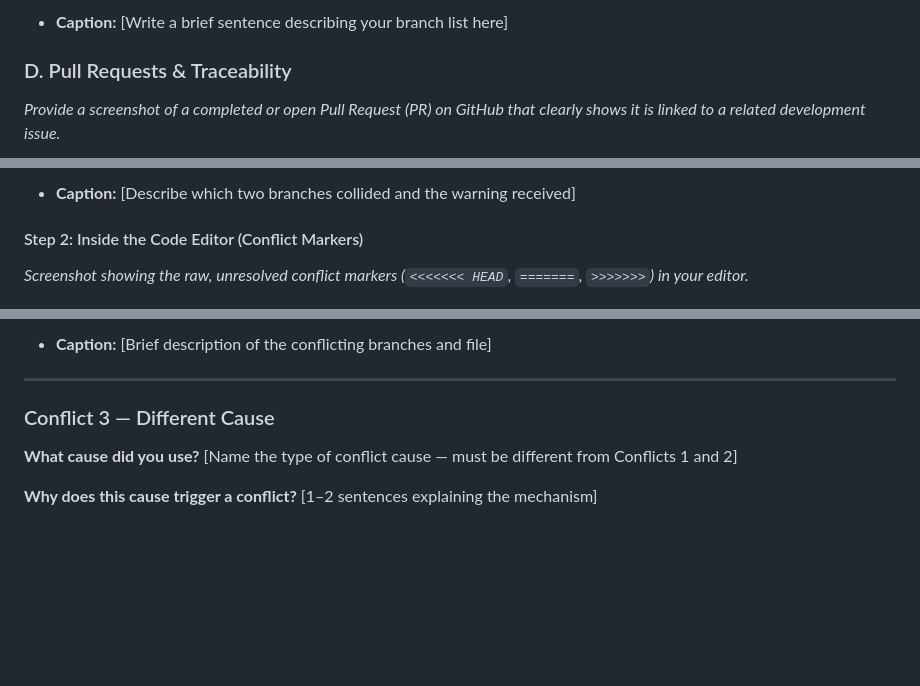
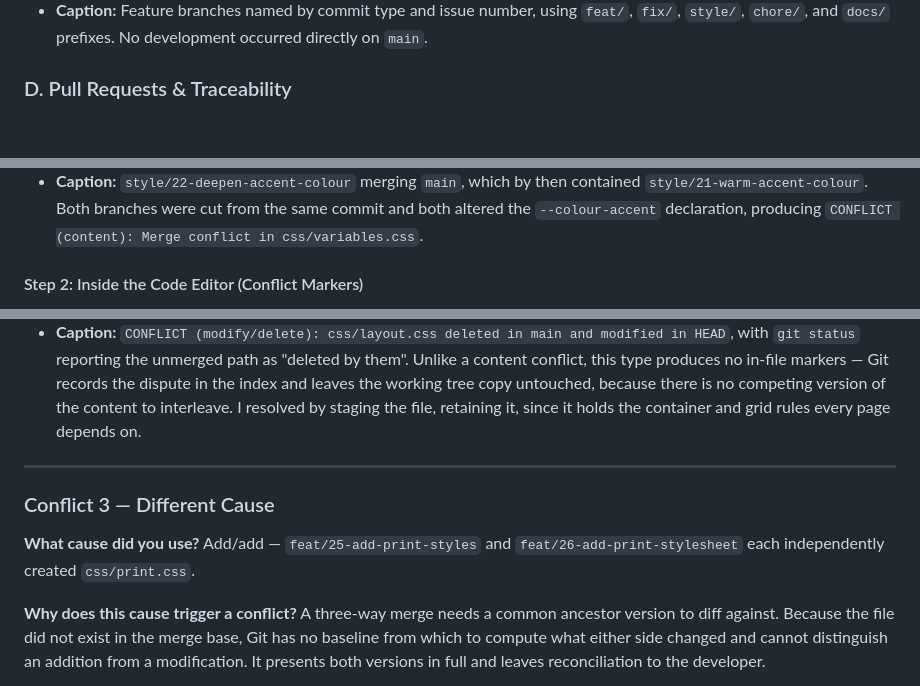
Before and after one commit to IS-PROJECT-2026/shelf-162965, a Markdown page: submission.md, 3 parts joined by grey strips. GitHub-like rendering; blank space fills up the shorter version.

```diff
--- a/submission.md
+++ b/submission.md
@@ -78,6 +62,7 @@ Demonstrate your workflow mechanics by embedding your screenshots below.
 
-* **Caption:** [Write a brief sentence describing your branch list here]
+
+
+* **Caption:** Feature branches named by commit type and issue number, using `feat/`, `fix/`, `style/`, `chore/`, and `docs/` prefixes. No development occurred directly on `main`.
 
 ### D. Pull Requests & Traceability
-*Provide a screenshot of a completed or open Pull Request (PR) on GitHub that clearly shows it is linked to a related development issue.*
 
@@ -106,6 +86,8 @@ You must engineer **three merge conflicts**, each triggered by a **different cau
 
-* **Caption:** [Describe which two branches collided and the warning received]
+
+
+
+* **Caption:** `style/22-deepen-accent-colour` merging `main`, which by then contained `style/21-warm-accent-colour`. Both branches were cut from the same commit and both altered the `--colour-accent` declaration, producing `CONFLICT (content): Merge conflict in css/variables.css`.
 
 #### Step 2: Inside the Code Editor (Conflict Markers)
-*Screenshot showing the raw, unresolved conflict markers (`<<<<<<< HEAD`, `=======`, `>>>>>>>`) in your editor.*
 
@@ -132,11 +117,13 @@ You must engineer **three merge conflicts**, each triggered by a **different cau
 
-* **Caption:** [Brief description of the conflicting branches and file]
+
+
+* **Caption:** `CONFLICT (modify/delete): css/layout.css deleted in main and modified in HEAD`, with `git status` reporting the unmerged path as "deleted by them". Unlike a content conflict, this type produces no in-file markers — Git records the dispute in the index and leaves the working tree copy untouched, because there is no competing version of the content to interleave. I resolved by staging the file, retaining it, since it holds the container and grid rules every page depends on.
 
 ---
 
 ### Conflict 3 — Different Cause
 
-**What cause did you use?** [Name the type of conflict cause — must be different from Conflicts 1 and 2]
+**What cause did you use?** Add/add — `feat/25-add-print-styles` and `feat/26-add-print-stylesheet` each independently created `css/print.css`.
 
-**Why does this cause trigger a conflict?** [1–2 sentences explaining the mechanism]
+**Why does this cause trigger a conflict?** A three-way merge needs a common ancestor version to diff against. Because the file did not exist in the merge base, Git has no baseline from which to compute what either side changed and cannot distinguish an addition from a modification. It presents both versions in full and leaves reconciliation to the developer.
 
```
Also changed, not shown: other parts of submission.md (+41 -66 lines).
